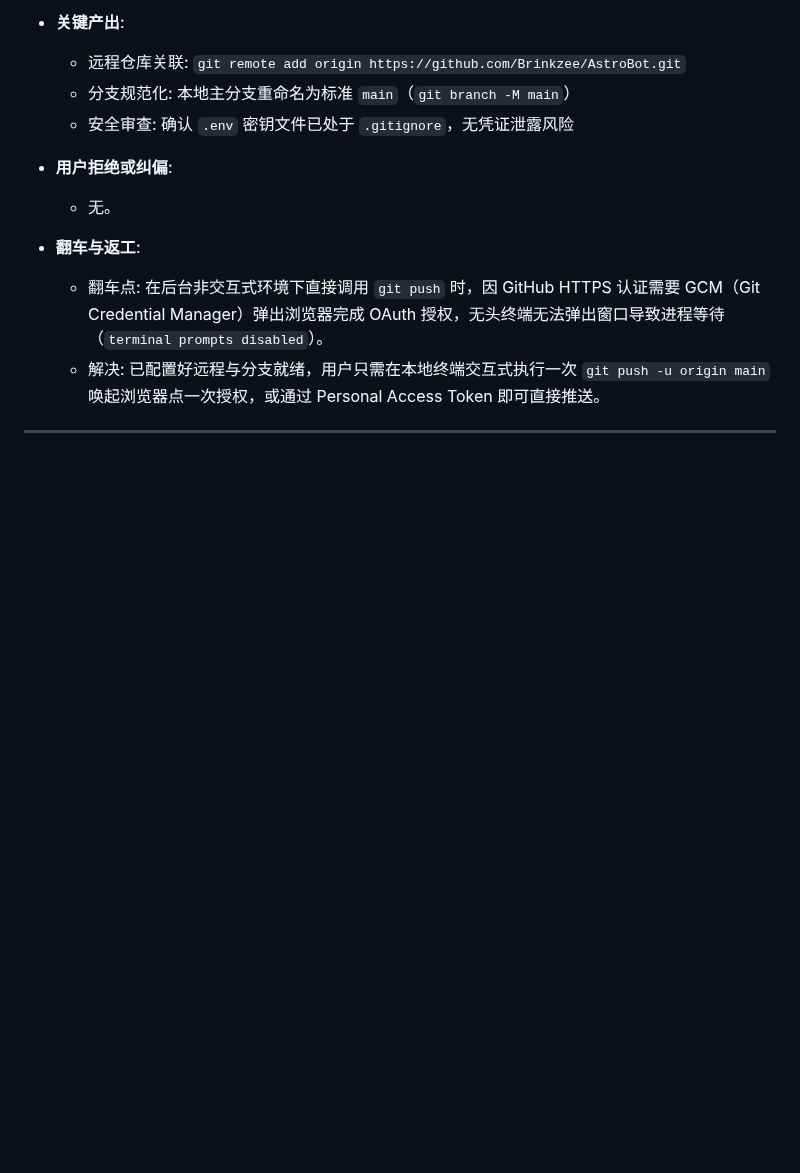
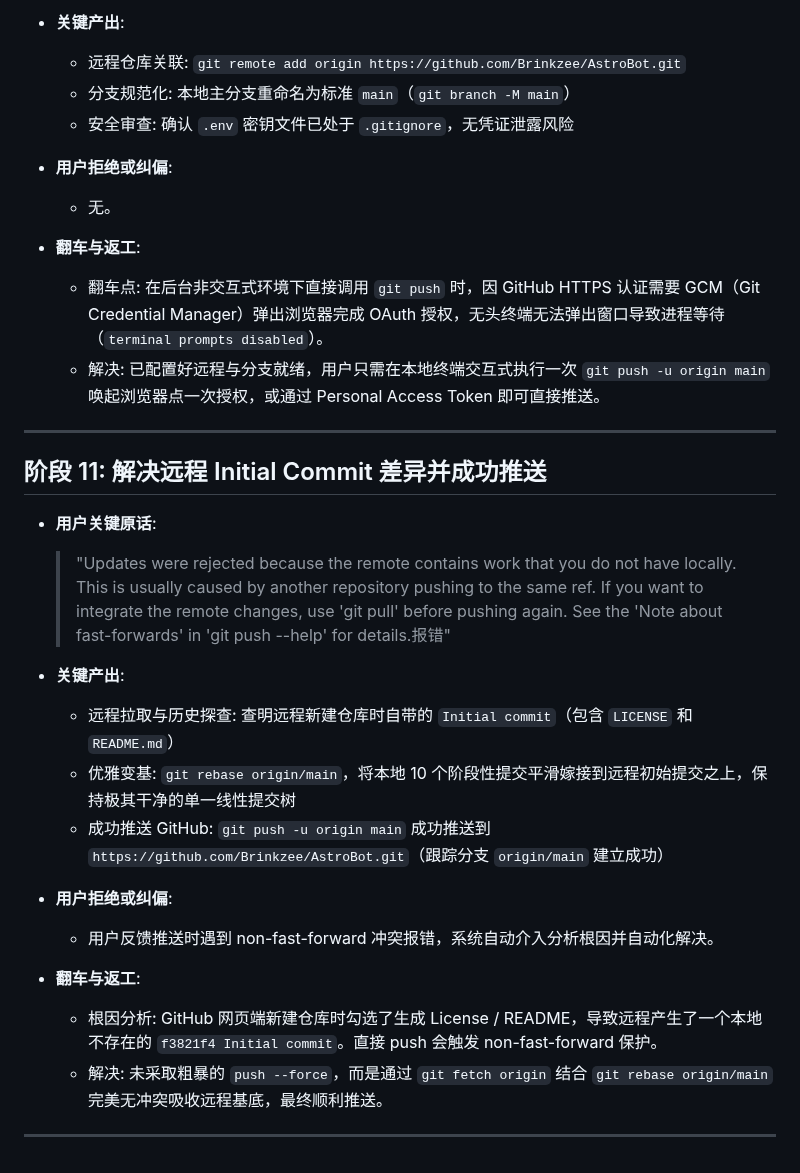
Before and after one commit to Brinkzee/AstroBot, a Markdown page: dev-notes/ch01.md, the part around the change. GitHub-like rendering; blank space fills up the shorter version.

Commit message:
docs(dev-notes): record Phase 11 resolving remote divergence and successful push

```diff
--- a/dev-notes/ch01.md
+++ b/dev-notes/ch01.md
@@ -225,3 +225,22 @@
   - 解决: 已配置好远程与分支就绪，用户只需在本地终端交互式执行一次 `git push -u origin main` 唤起浏览器点一次授权，或通过 Personal Access Token 即可直接推送。
 
 ---
+
+## 阶段 11: 解决远程 Initial Commit 差异并成功推送
+
+- **用户关键原话**:
+  > "Updates were rejected because the remote contains work that you do not have locally. This is usually caused by another repository pushing to the same ref. If you want to integrate the remote changes, use 'git pull' before pushing again. See the 'Note about fast-forwards' in 'git push --help' for details.报错"
+
+- **关键产出**:
+  - 远程拉取与历史探查: 查明远程新建仓库时自带的 `Initial commit`（包含 `LICENSE` 和 `README.md`）
+  - 优雅变基: `git rebase origin/main`，将本地 10 个阶段性提交平滑嫁接到远程初始提交之上，保持极其干净的单一线性提交树
+  - 成功推送 GitHub: `git push -u origin main` 成功推送到 `https://github.com/Brinkzee/AstroBot.git`（跟踪分支 `origin/main` 建立成功）
+
+- **用户拒绝或纠偏**:
+  - 用户反馈推送时遇到 non-fast-forward 冲突报错，系统自动介入分析根因并自动化解决。
+
+- **翻车与返工**:
+  - 根因分析: GitHub 网页端新建仓库时勾选了生成 License / README，导致远程产生了一个本地不存在的 `f3821f4 Initial commit`。直接 push 会触发 non-fast-forward 保护。
+  - 解决: 未采取粗暴的 `push --force`，而是通过 `git fetch origin` 结合 `git rebase origin/main` 完美无冲突吸收远程基底，最终顺利推送。
+
+---
```
